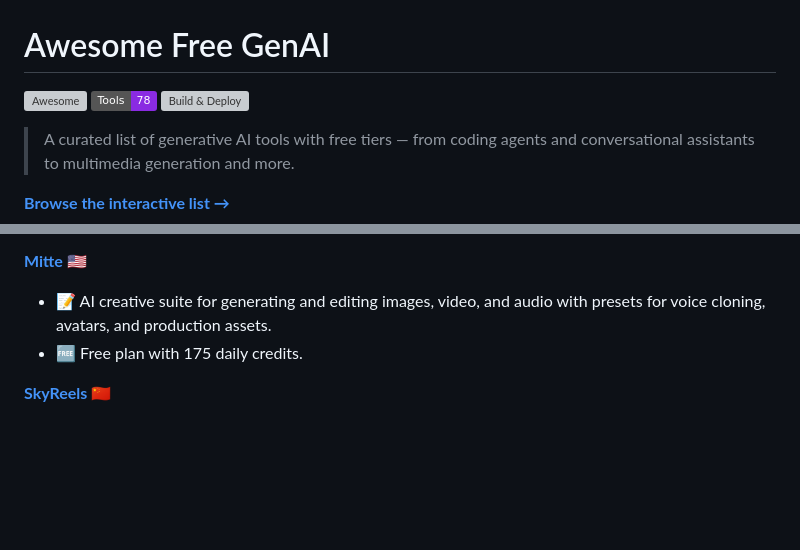
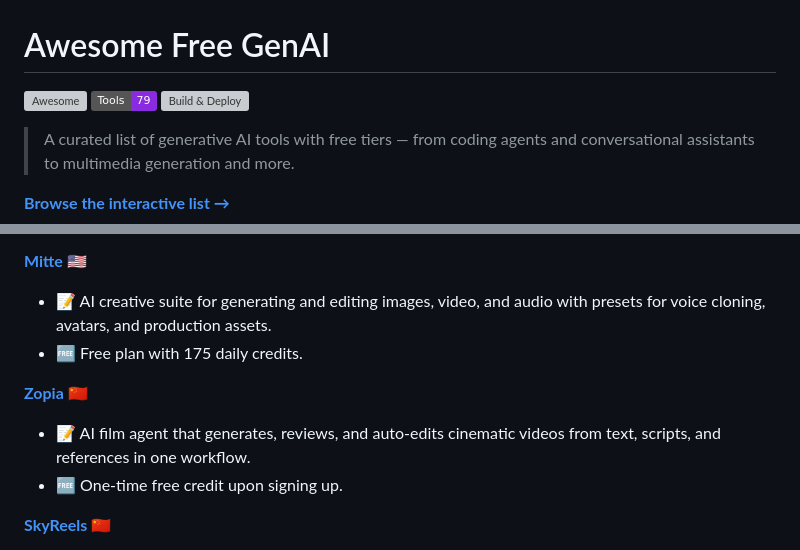
Before and after one commit to roaryx/awesome-free-genai, a Markdown page: README.md, 2 parts joined by grey strips. Rendered like a GitHub page; badges without logos; blank space fills up the shorter version; grey boxes are pictures that could not be loaded.

Commit message:
docs: auto-update README.md from data sources

```diff
--- a/README.md
+++ b/README.md
@@ -1,7 +1,7 @@
 # Awesome Free GenAI
 
 [![Awesome](https://awesome.re/badge.svg)](https://awesome.re)
-![Tools](https://img.shields.io/badge/Tools-78-blueviolet)
+![Tools](https://img.shields.io/badge/Tools-79-blueviolet)
 [![Build & Deploy](https://github.com/roaryx/awesome-free-genai/actions/workflows/build-and-deploy.yml/badge.svg)](https://github.com/roaryx/awesome-free-genai/actions/workflows/build-and-deploy.yml)
 
 > A curated list of generative AI tools with free tiers — from coding agents and conversational assistants to multimedia generation and more.
@@ -281,6 +281,10 @@
 - 📝 AI creative suite for generating and editing images, video, and audio with presets for voice cloning, avatars, and production assets.
 - 🆓 Free plan with 175 daily credits.
 
+**[Zopia](https://zopia.ai/)** :cn:
+- 📝 AI film agent that generates, reviews, and auto-edits cinematic videos from text, scripts, and references in one workflow.
+- 🆓 One-time free credit upon signing up.
+
 **[SkyReels](https://www.skyreels.ai/)** :cn:
 - 📝 AI video generation platform for creating cinematic videos from text, images, and multimodal references with synchronized audio.
 - 🆓 Free plan with 70 credits per month.
```
